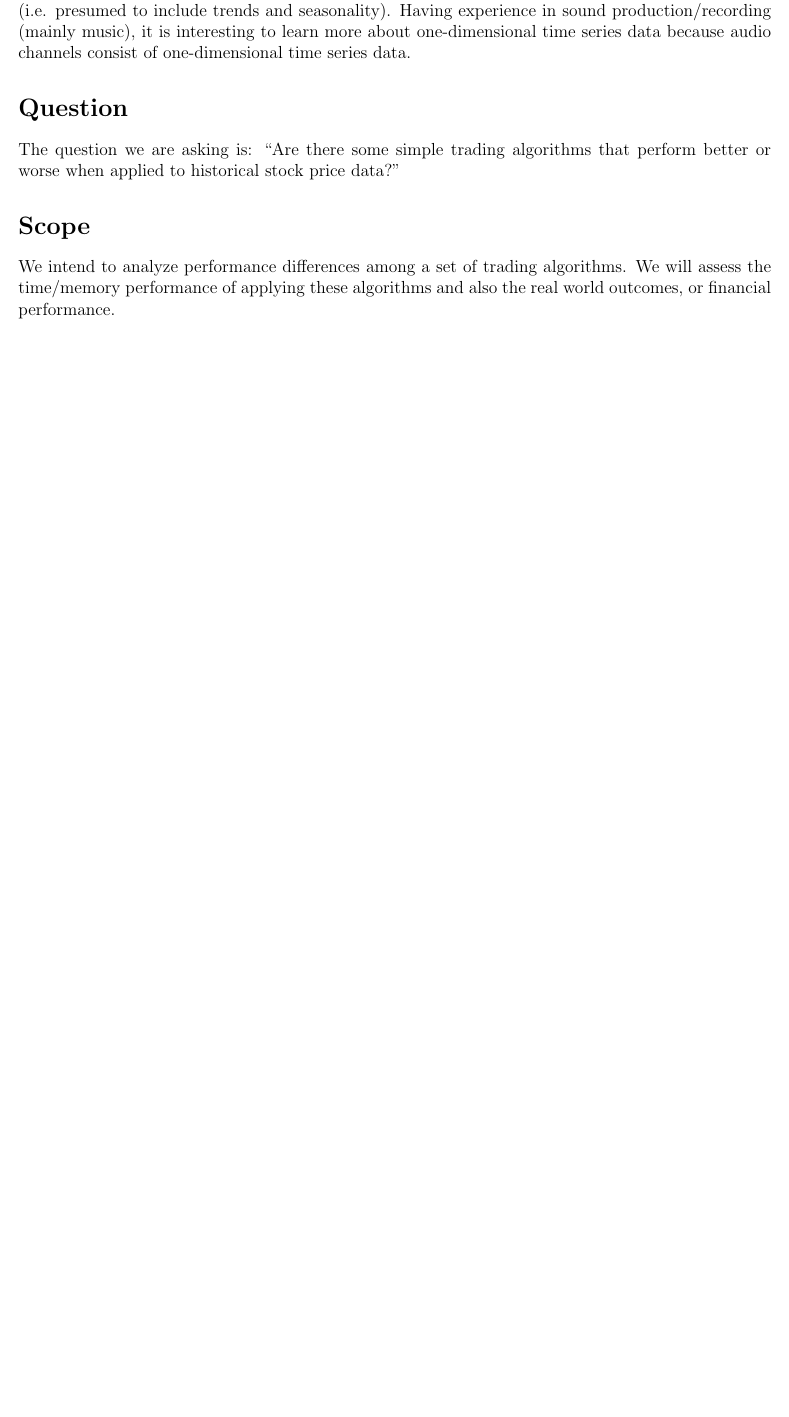
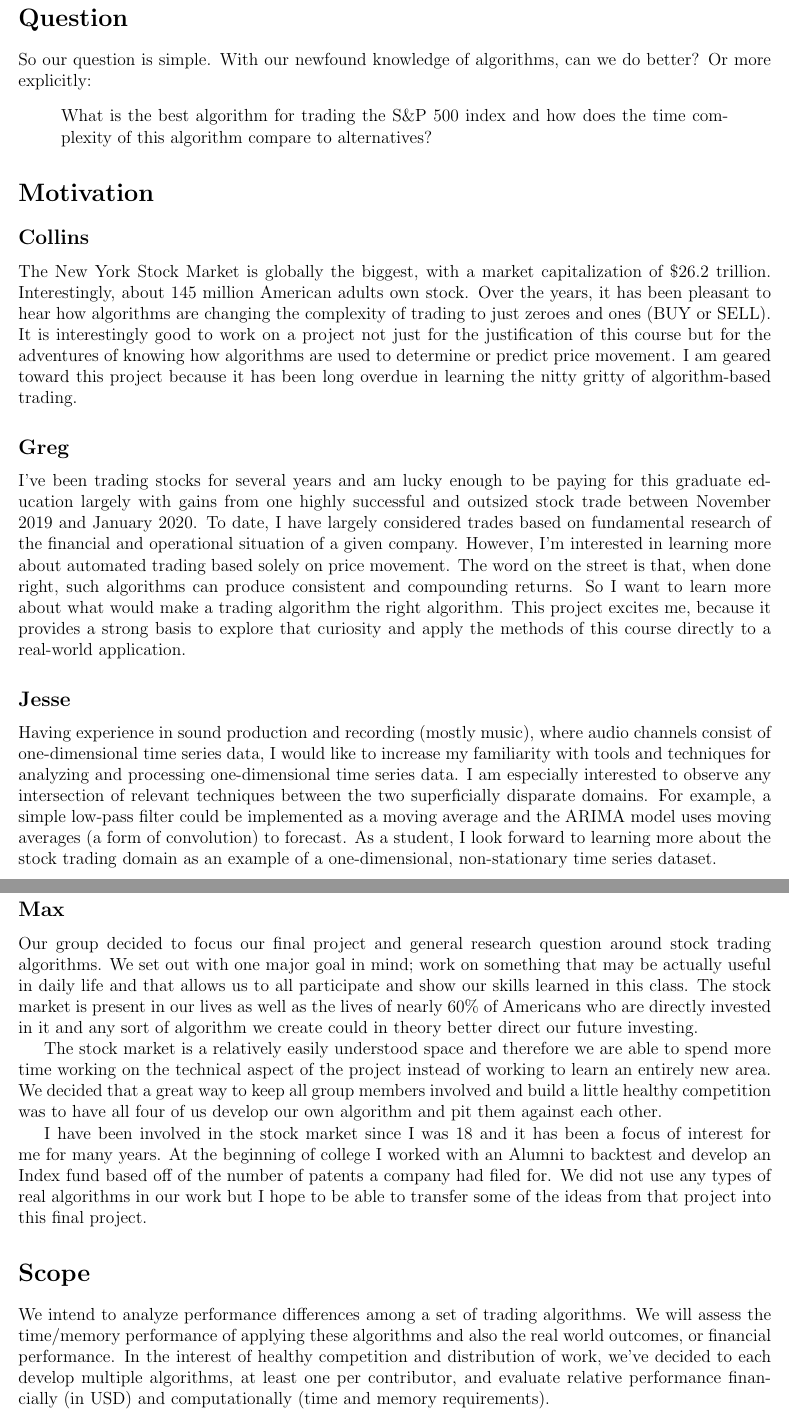
Before and after one commit to jhautala/CS5800-trends, a LaTeX document (proposal.tex): part of the page before the commit and two parts of pages 2 and 3 of 3 after it, the two joined at a grey line, cut at the place of the change, the shorter picture padded with empty space. Compiled offline with pdfLaTeX.

Commit message:
merged google doc

```diff
--- a/proposal.tex
+++ b/proposal.tex
@@ -23,6 +23,7 @@
 \usepackage{fancyvrb}
 \usepackage{bm}
 \usepackage[auth-sc]{authblk}
+\usepackage[colorlinks=true]{hyperref}
 
 \setlength\parindent{1.5em}
 
@@ -82,9 +83,13 @@
 
 % \DTMsavedate{duedate}{2021-09-28}
 % \date{\DTMusedate{duedate}}
-
-\title{\textbf{Trading Algorithms}\\
-CS5800 Final Project - Proposal
+%\renewcommand\Authfont{\scshape\small}
+\title{
+    \textbf{Valuable Algorithms:}\\
+    A Comparison of Financial and Computational Performance of Stock Trading Algorithms\\
+    \rule[3mm]{\textwidth}{1pt}\\
+    \large CS5800 Final Project - Proposal\\
+    \rule{\textwidth}{1pt}
 }
 
 %\author{
@@ -108,4 +113,3 @@ CS5800 Final Project - Proposal
 \maketitle
 
 \section*{Context}
-This problem area encompasses one-dimensional time series prediction over a non-stationary dataset (i.e. presumed to include trends and seasonality). Having experience in sound production/recording (mainly music), it is interesting to learn more about one-dimensional time series data because audio channels consist of one-dimensional time series data.
@@ -112,6 +122,25 @@ This problem area encompasses one-dimensional time series prediction over a non-
+\section*{Question}
+So our question is simple. With our newfound knowledge of algorithms, can we do better? Or more explicitly:
+\begin{quote}
+What is the best algorithm for trading the S\&P 500 index and how does the time complexity of this algorithm compare to alternatives?
+\end{quote}
 
-\section*{Question}
-The question we are asking is: ``Are there some simple trading algorithms that perform better or worse when applied to historical stock price data?''
+\section*{Motivation}
+\subsection*{Collins}
+The New York Stock Market is globally the biggest, with a market capitalization of \$26.2 trillion. Interestingly, about 145 million American adults own stock. Over the years, it has been pleasant to hear how algorithms are changing the complexity of trading to just zeroes and ones (BUY or SELL). It is interestingly good to work on a project not just for the justification of this course but for the adventures of knowing how algorithms are used to determine or predict price movement. I am geared toward this project because it has been long overdue in learning the nitty gritty of algorithm-based trading.
+\subsection*{Greg}
+\indent I’ve been trading stocks for several years and am lucky enough to be paying for this graduate education largely with gains from one highly successful and outsized stock trade between November 2019 and January 2020. To date, I have largely considered trades based on fundamental research of the financial and operational situation of a given company. However, I’m interested in learning more about automated trading based solely on price movement. The word on the street is that, when done right, such algorithms can produce consistent and compounding returns. So I want to learn more about what would make a trading algorithm the right algorithm. This project excites me, because it provides a strong basis to explore that curiosity and apply the methods of this course directly to a real-world application.
+\subsection*{Jesse}
+\indent Having experience in sound production and recording (mostly music), where audio channels consist of one-dimensional time series data, I would like to increase my familiarity with tools and techniques for analyzing and processing one-dimensional time series data. I am especially interested to observe any intersection of relevant techniques between the two superficially disparate domains. For example, a simple low-pass filter could be implemented as a moving average and the ARIMA model uses moving averages (a form of convolution) to forecast. As a student, I look forward to learning more about the stock trading domain as an example of a one-dimensional, non-stationary time series dataset.
+\newpage
+\subsection*{Max}
+\indent Our group decided to focus our final project and general research question around stock trading algorithms. We set out with one major goal in mind; work on something that may be actually useful in daily life and that allows us to all participate and show our skills learned in this class. The stock market is present in our lives as well as the lives of nearly 60\% of Americans who are directly invested in it and any sort of algorithm we create could in theory better direct our future investing.
+
+The stock market is a relatively easily understood space and therefore we are able to spend more time working on the technical aspect of the project instead of working to learn an entirely new area. We decided that a great way to keep all group members involved and build a little healthy competition was to have all four of us develop our own algorithm and pit them against each other.
+
+I have been involved in the stock market since I was 18 and it has been a focus of interest for me for many years. At the beginning of college I worked with an Alumni to backtest and develop an Index fund based off of the number of patents a company had filed for. We did not use any types of real algorithms in our work but I hope to be able to transfer some of the ideas from that project into this final project.
+
 
 \section*{Scope}
-We intend to analyze performance differences among a set of trading algorithms. We will assess the time/memory performance of applying these algorithms and also the real world outcomes, or financial performance.
+We intend to analyze performance differences among a set of trading algorithms. We will assess the time/memory performance of applying these algorithms and also the real world outcomes, or financial performance. In the interest of healthy competition and distribution of work, we’ve decided to each develop multiple algorithms, at least one per contributor, and evaluate relative performance financially (in USD) and computationally (time and memory requirements).
+\newline\newline
```
Also changed, not shown: proposal.pdf, proposal.tex (11 more changed lines).
